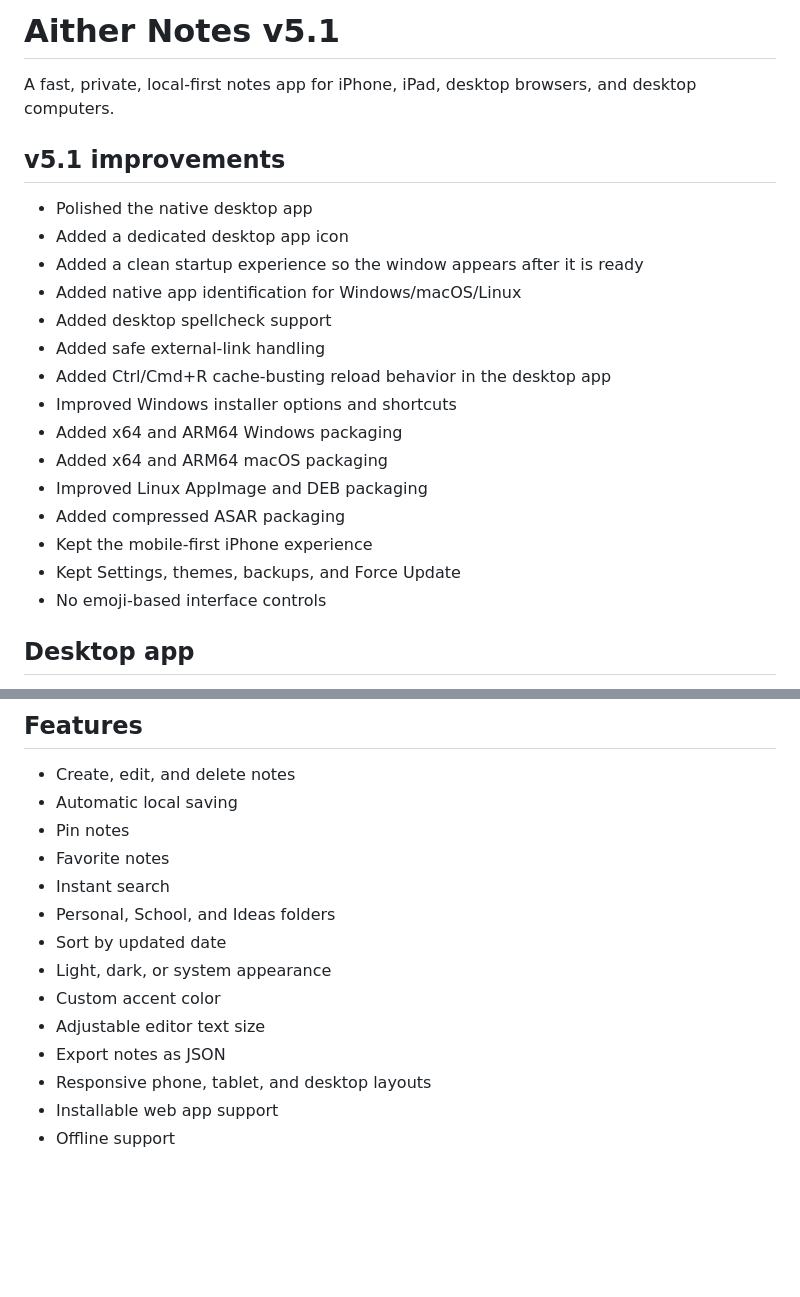
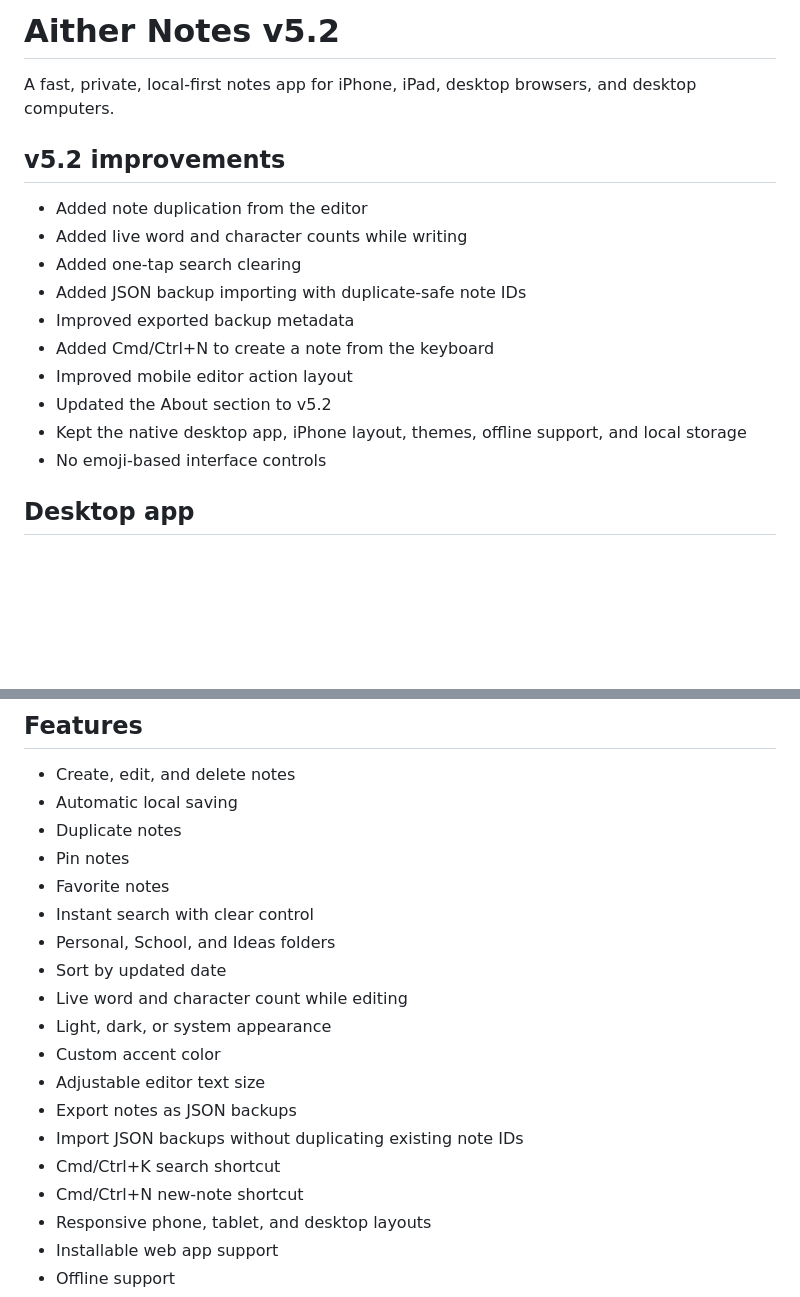
Before and after one commit to OGAitherTech/AitherNotes, a Markdown page: README.md, 2 parts joined by grey strips. GitHub-like rendering; blank space fills up the shorter version.

Commit message:
Update Aither Notes README for v5.2

```diff
--- a/README.md
+++ b/README.md
@@ -1,23 +1,18 @@
-# Aither Notes v5.1
+# Aither Notes v5.2
 
 A fast, private, local-first notes app for iPhone, iPad, desktop browsers, and desktop computers.
 
-## v5.1 improvements
+## v5.2 improvements
 
-- Polished the native desktop app
-- Added a dedicated desktop app icon
-- Added a clean startup experience so the window appears after it is ready
-- Added native app identification for Windows/macOS/Linux
-- Added desktop spellcheck support
-- Added safe external-link handling
-- Added Ctrl/Cmd+R cache-busting reload behavior in the desktop app
-- Improved Windows installer options and shortcuts
-- Added x64 and ARM64 Windows packaging
-- Added x64 and ARM64 macOS packaging
-- Improved Linux AppImage and DEB packaging
-- Added compressed ASAR packaging
-- Kept the mobile-first iPhone experience
-- Kept Settings, themes, backups, and Force Update
+- Added note duplication from the editor
+- Added live word and character counts while writing
+- Added one-tap search clearing
+- Added JSON backup importing with duplicate-safe note IDs
+- Improved exported backup metadata
+- Added Cmd/Ctrl+N to create a note from the keyboard
+- Improved mobile editor action layout
+- Updated the About section to v5.2
+- Kept the native desktop app, iPhone layout, themes, offline support, and local storage
 - No emoji-based interface controls
 
 ## Desktop app
@@ -57,15 +52,20 @@ The desktop app uses the same Aither Notes web interface and local browser stora
 
 - Create, edit, and delete notes
 - Automatic local saving
+- Duplicate notes
 - Pin notes
 - Favorite notes
-- Instant search
+- Instant search with clear control
 - Personal, School, and Ideas folders
 - Sort by updated date
+- Live word and character count while editing
 - Light, dark, or system appearance
 - Custom accent color
 - Adjustable editor text size
-- Export notes as JSON
+- Export notes as JSON backups
+- Import JSON backups without duplicating existing note IDs
+- Cmd/Ctrl+K search shortcut
+- Cmd/Ctrl+N new-note shortcut
 - Responsive phone, tablet, and desktop layouts
 - Installable web app support
 - Offline support
```
Also changed, not shown: other parts of README.md (+9 -1 lines).
